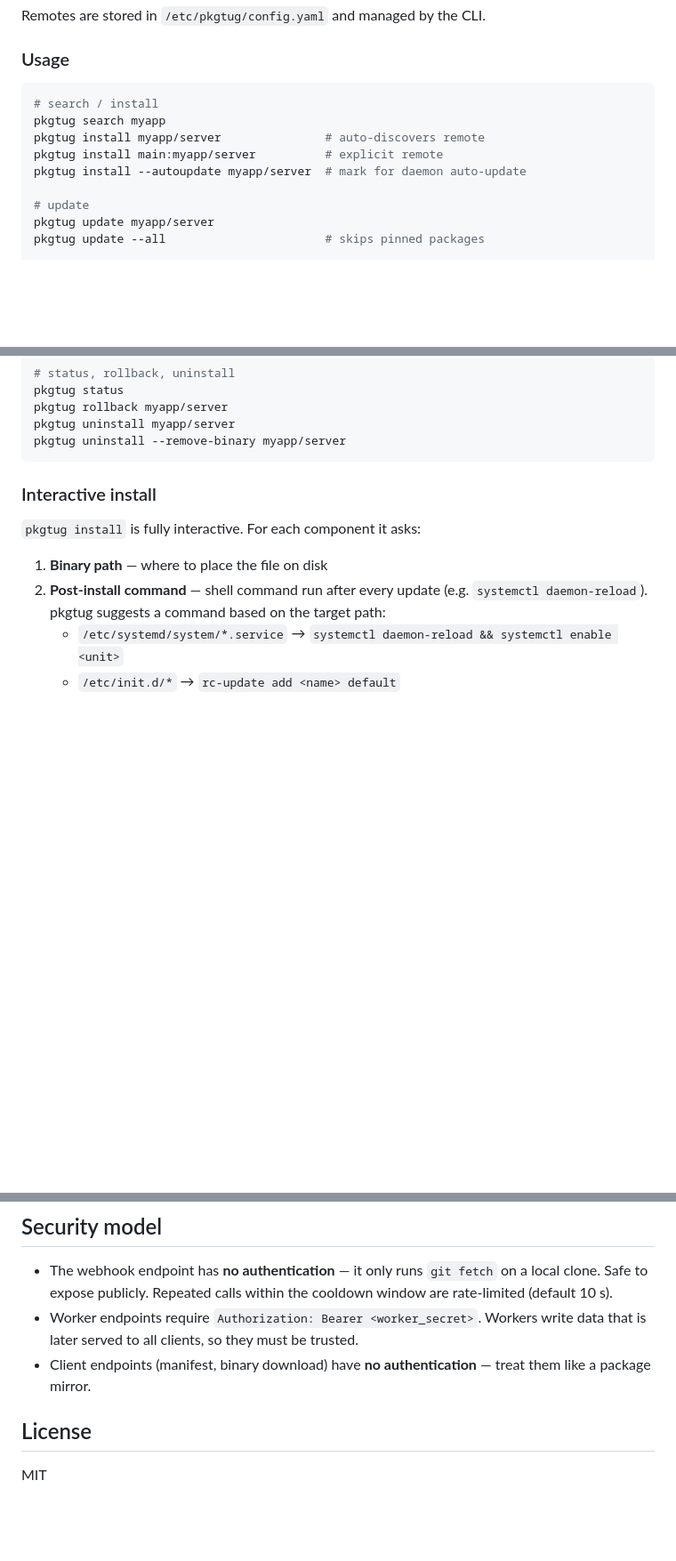
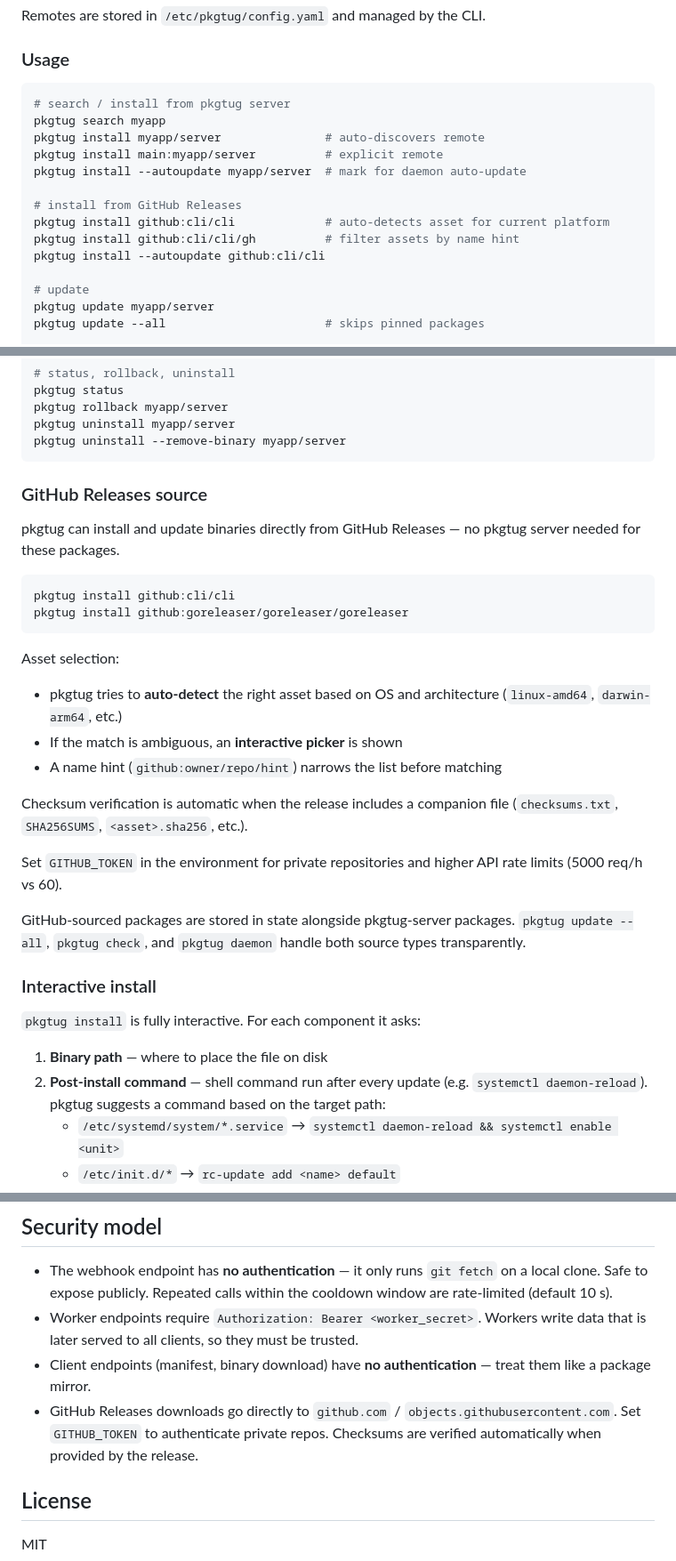
Before and after one commit to Pawi1/pkgtug, a Markdown page: README.md, 3 parts joined by grey strips. Shown at 89% size. Rendered like a GitHub page; blank space fills up the shorter version.

Commit message:
feat(docs): enhance README with GitHub Releases installation instructions and asset selection details

````diff
--- a/README.md
+++ b/README.md
@@ -193,11 +193,16 @@ Remotes are stored in `/etc/pkgtug/config.yaml` and managed by the CLI.
 ### Usage
 
 ```sh
-# search / install
+# search / install from pkgtug server
 pkgtug search myapp
 pkgtug install myapp/server               # auto-discovers remote
 pkgtug install main:myapp/server          # explicit remote
 pkgtug install --autoupdate myapp/server  # mark for daemon auto-update
+
+# install from GitHub Releases
+pkgtug install github:cli/cli             # auto-detects asset for current platform
+pkgtug install github:cli/cli/gh          # filter assets by name hint
+pkgtug install --autoupdate github:cli/cli
 
 # update
 pkgtug update myapp/server
@@ -221,6 +226,26 @@ pkgtug rollback myapp/server
 pkgtug uninstall myapp/server
 pkgtug uninstall --remove-binary myapp/server
 ```
+
+### GitHub Releases source
+
+pkgtug can install and update binaries directly from GitHub Releases — no pkgtug server needed for these packages.
+
+```sh
+pkgtug install github:cli/cli
+pkgtug install github:goreleaser/goreleaser/goreleaser
+```
+
+Asset selection:
+- pkgtug tries to **auto-detect** the right asset based on OS and architecture (`linux-amd64`, `darwin-arm64`, etc.)
+- If the match is ambiguous, an **interactive picker** is shown
+- A name hint (`github:owner/repo/hint`) narrows the list before matching
+
+Checksum verification is automatic when the release includes a companion file (`checksums.txt`, `SHA256SUMS`, `<asset>.sha256`, etc.).
+
+Set `GITHUB_TOKEN` in the environment for private repositories and higher API rate limits (5000 req/h vs 60).
+
+GitHub-sourced packages are stored in state alongside pkgtug-server packages. `pkgtug update --all`, `pkgtug check`, and `pkgtug daemon` handle both source types transparently.
 
 ### Interactive install
 
@@ -316,6 +341,7 @@ Requires Go 1.22+. Produces fully static binaries.
 - The webhook endpoint has **no authentication** — it only runs `git fetch` on a local clone. Safe to expose publicly. Repeated calls within the cooldown window are rate-limited (default 10 s).
 - Worker endpoints require `Authorization: Bearer <worker_secret>`. Workers write data that is later served to all clients, so they must be trusted.
 - Client endpoints (manifest, binary download) have **no authentication** — treat them like a package mirror.
+- GitHub Releases downloads go directly to `github.com` / `objects.githubusercontent.com`. Set `GITHUB_TOKEN` to authenticate private repos. Checksums are verified automatically when provided by the release.
 
 ## License
 
````
